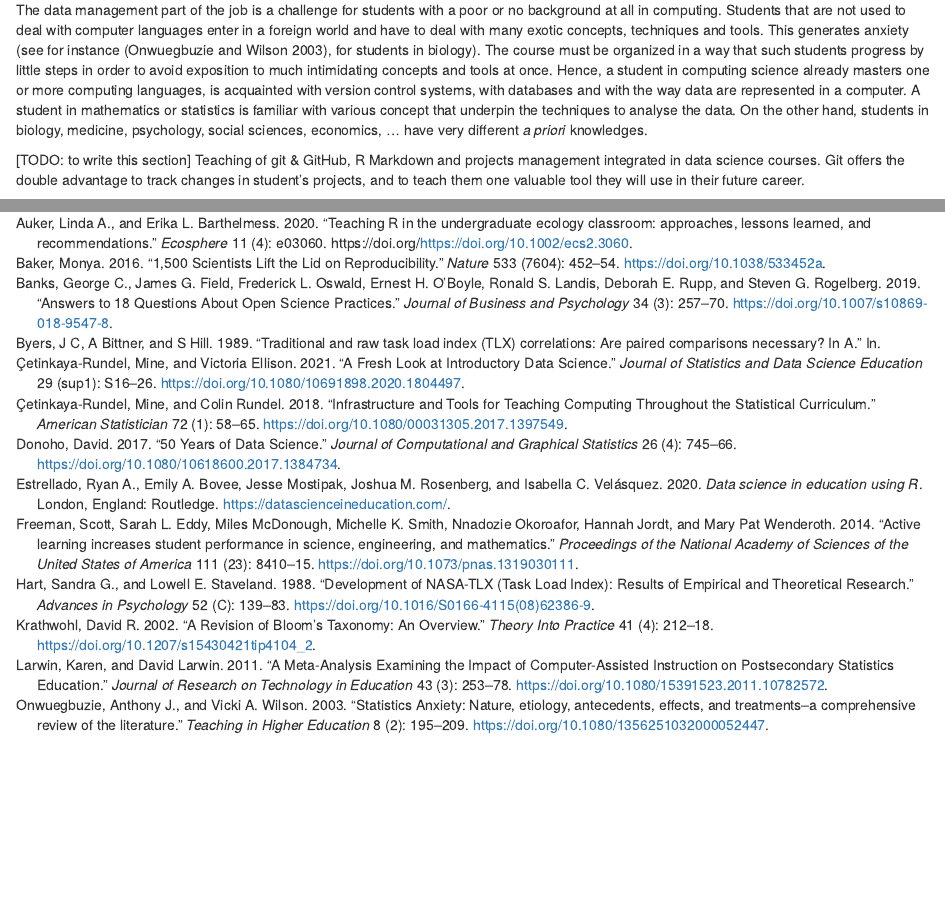
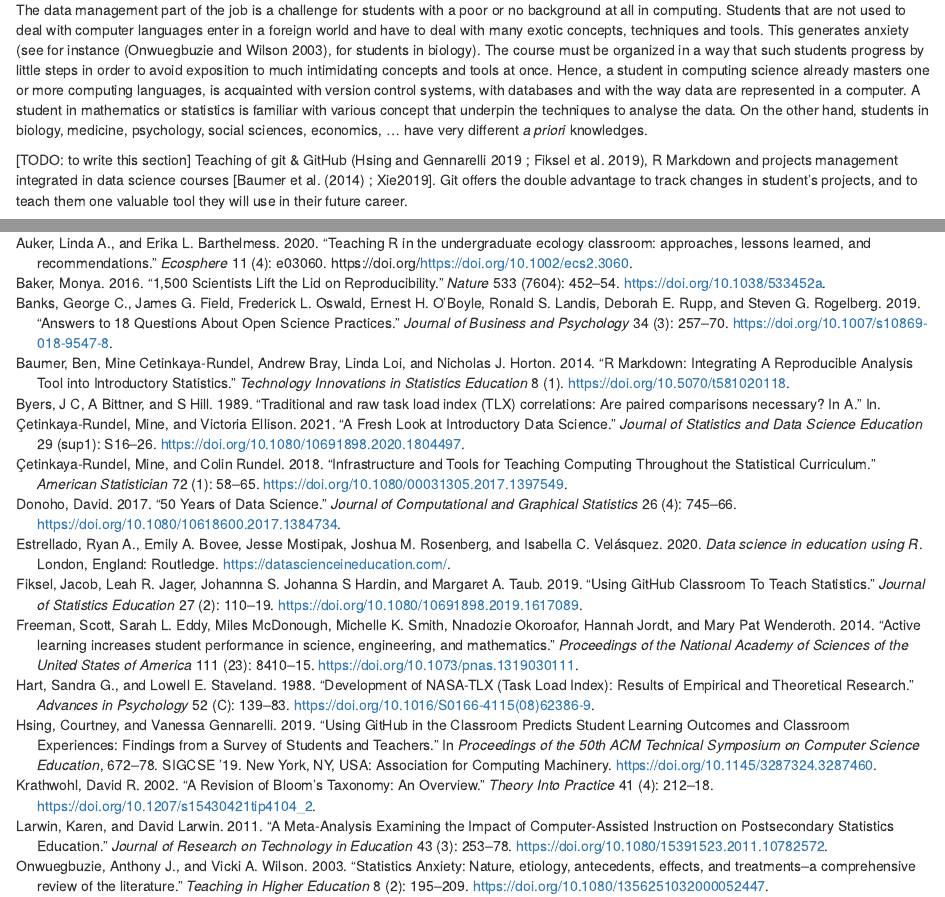
Before and after one commit to BioDataScience-Course/teaching_data_science_in_biology, an R Markdown document (docs/teaching_data_science.Rmd): the page in a window 1100 px wide, from 800 px down, and a second part further down, joined at a grey line. Rendered offline with R 4.5, knitr and Pandoc, with nearby package versions; some code elsewhere in the file could not run offline; common packages that the code uses without loading them are loaded.

Commit message:
add new citations

```diff
--- a/docs/teaching_data_science.Rmd
+++ b/docs/teaching_data_science.Rmd
@@ -82,7 +82,7 @@ In a context where there is an exponentially growing mass of data [ref...], a re
 
 The data management part of the job is a challenge for students with a poor or no background at all in computing. Students that are not used to deal with computer languages enter in a foreign world and have to deal with many exotic concepts, techniques and tools. This generates anxiety (see for instance [@Onwuegbuzie2003], for students in biology). The course must be organized in a way that such students progress by little steps in order to avoid exposition to much intimidating concepts and tools at once. Hence, a student in computing science already masters one or more computing languages, is acquainted with version control systems, with databases and with the way data are represented in a computer. A student in mathematics or statistics is familiar with various concept that underpin the techniques to analyse the data. On the other hand, students in biology, medicine, psychology, social sciences, economics, ... have very different *a priori* knowledges.
 
-[TODO: to write this section] Teaching of git & GitHub, R Markdown and projects management integrated in data science courses. Git offers the double advantage to track changes in student's projects, and to teach them one valuable tool they will use in their future career.
+[TODO: to write this section] Teaching of git & GitHub [@Hsing2019 ; @Fiksel2019], R Markdown and projects management integrated in data science courses [@Baumer2014 ; Xie2019]. Git offers the double advantage to track changes in student's projects, and to teach them one valuable tool they will use in their future career.
 
 Suitable computer hardware and software environments are required in the practical sessions of these courses. Different approaches range from inline software (RStudio Cloud, Chromebook data science) to local installation on the Student's computers. The later raises problems of license for proprietary software, but also installation and configuration issues. An intermediary solution uses preconfigured virtual machines, or containers (e.g., Docker) [@Cetinkaya-Rundel2018] [refs]. This allows to play with the concepts and work on the various projects anywhere (in the computer lab, at home, using a laptop, ...). To fix theoretical concepts through applied exercises is a key aspect of learning data science [@Larwin2011] [ref take.Let Them Eat Cake First! ?] Correct choice of software is critical and exposing students early with the tools they are most susceptible to use later in their work is desirable. This was highlighted by [@Auker2020] for instance, for the analysis of ecological data.
 
```
Also changed, not shown: docs/bibliography.bib.
